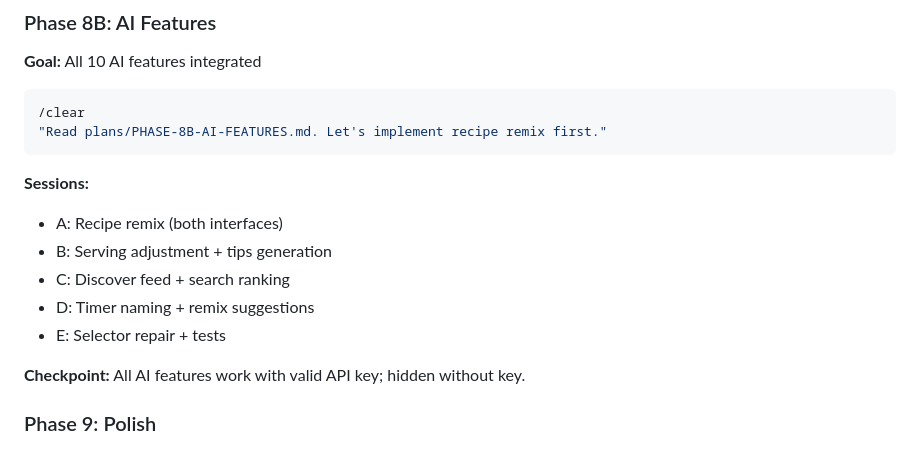
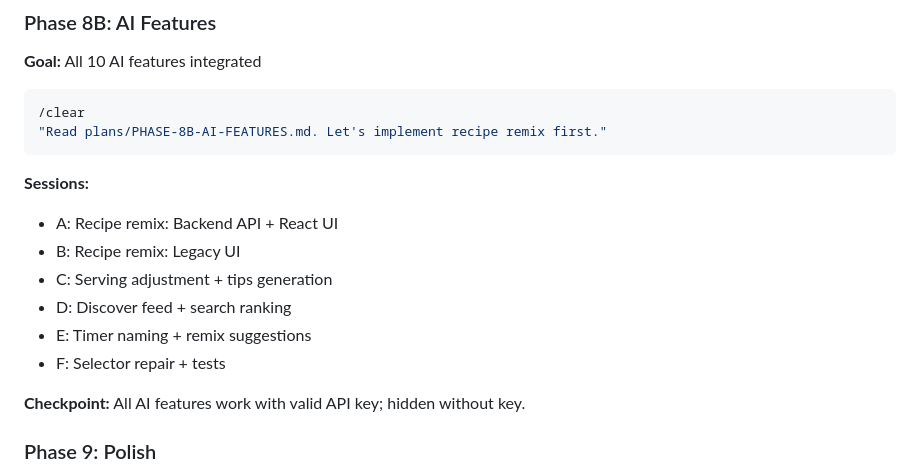
Before and after one commit to matthewdeaves/cookie, a Markdown page: WORKFLOW.md, the part around the change. Rendered like a GitHub page.

````diff
--- a/WORKFLOW.md
+++ b/WORKFLOW.md
@@ -233,11 +233,12 @@ Cookie Recipe App Design/  # Figma export (reference during frontend phases)
 ```
 
 **Sessions:**
-- A: Recipe remix (both interfaces)
-- B: Serving adjustment + tips generation
-- C: Discover feed + search ranking
-- D: Timer naming + remix suggestions
-- E: Selector repair + tests
+- A: Recipe remix: Backend API + React UI
+- B: Recipe remix: Legacy UI
+- C: Serving adjustment + tips generation
+- D: Discover feed + search ranking
+- E: Timer naming + remix suggestions
+- F: Selector repair + tests
 
 **Checkpoint:** All AI features work with valid API key; hidden without key.
 
````
Also changed, not shown: plans/PHASE-2-RECIPE-CORE.md (+34 -0 lines), plans/PHASE-8B-AI-FEATURES.md (+7 -5 lines).
